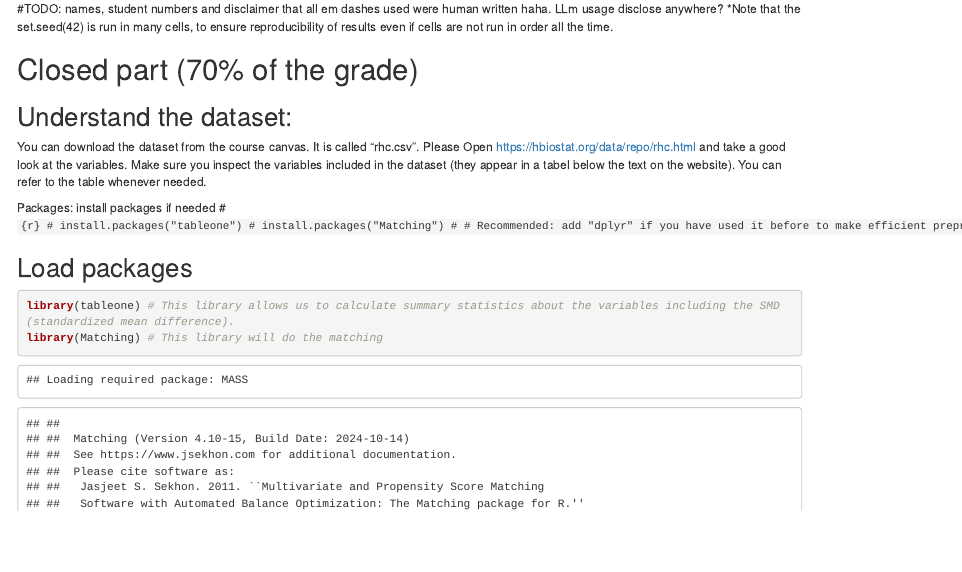
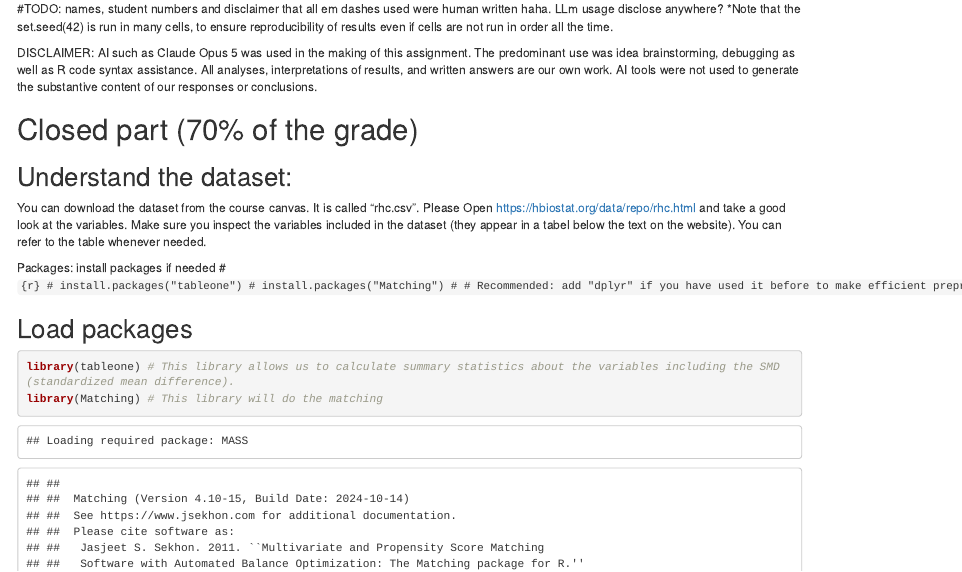
Before and after one commit to kierancarroll/Causal-Inference-from-Observational-Data, an R Markdown document (NotebookCausalReasoning_MAM11_2025_StudentVersion.Rmd): the page in a window 1100 px wide, from 240 px down. Rendered offline with R 4.5, knitr and Pandoc, with nearby package versions.

Commit message:
ai clause

```diff
--- a/NotebookCausalReasoning_MAM11_2025_StudentVersion.Rmd
+++ b/NotebookCausalReasoning_MAM11_2025_StudentVersion.Rmd
@@ -18,6 +18,7 @@ Please provide information about your group:
 #TODO: names, student numbers and disclaimer that all em dashes used were human written haha. LLm usage disclose anywhere?
 *Note that the set.seed(42) is run in many cells, to ensure reproducibility of results even if cells are not run in order all the time.
 
+DISCLAIMER: AI such as Claude Opus 5 was used in the making of this assignment. The predominant use was idea brainstorming, debugging as well as R code syntax assistance. All analyses, interpretations of results, and written answers are our own work. AI tools were not used to generate the substantive content of our responses or conclusions.
 
 # Closed part (70% of the grade)
 
```
